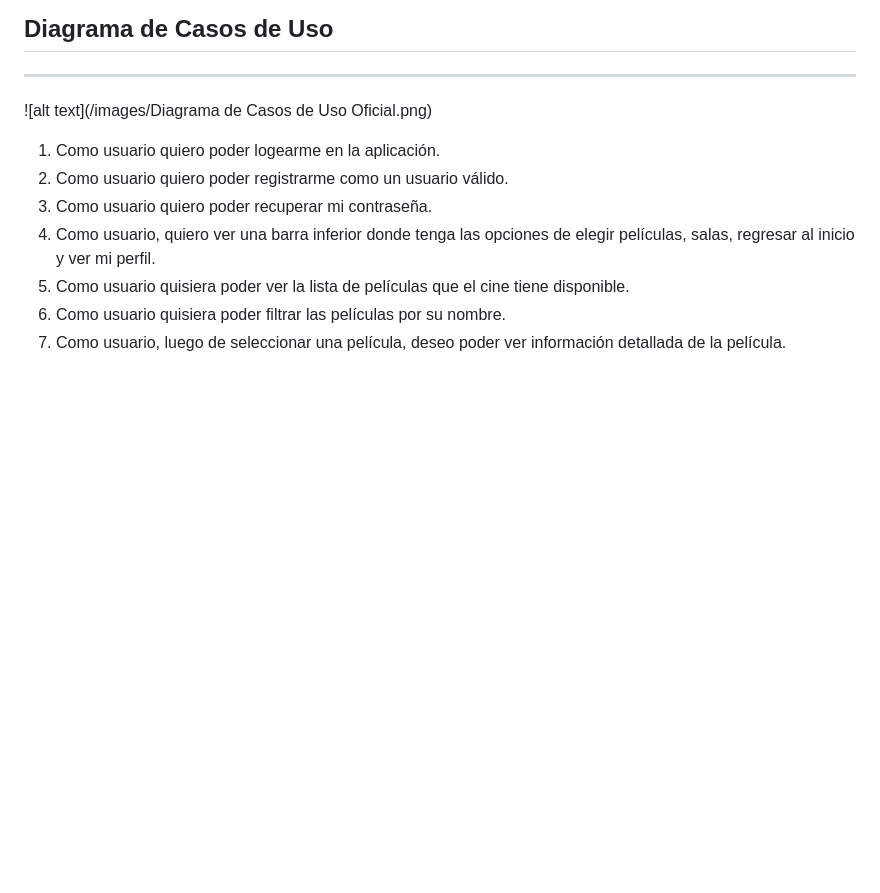
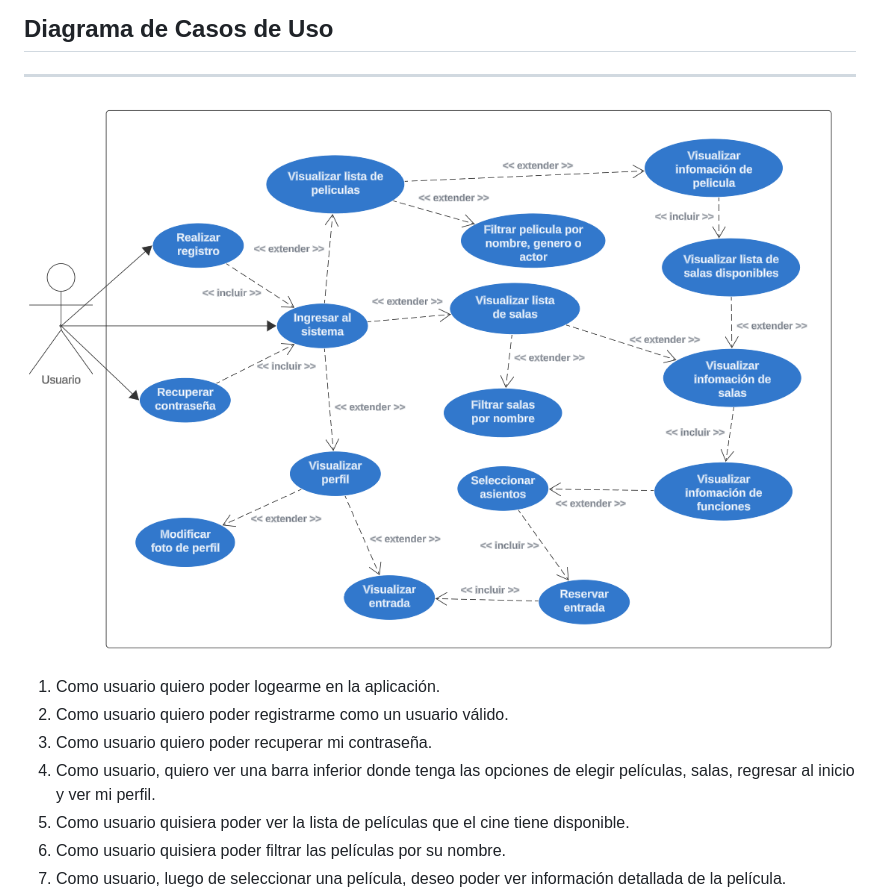
Before and after one commit to IgnaciodeJesus/Progra_Movil, a Markdown page: README.md, the part around the change. Drawn GitHub-style; blank space fills up the shorter version.

Commit message:
Diagrama de caso de uso

```diff
--- a/README.md
+++ b/README.md
@@ -58,7 +58,7 @@ El diagrama de despliegue de nuestra aplicación móvil consta de dos nodos prin
 ## Diagrama de Casos de Uso
 
 ---
-![alt text](/images/Diagrama de Casos de Uso Oficial.png)
+![diagrama_de_caso de uso](/diagramas/DiagramaCasoUso.png)
 
 1. Como usuario quiero poder logearme en la aplicación.
 2. Como usuario quiero poder registrarme como un usuario válido.
```
